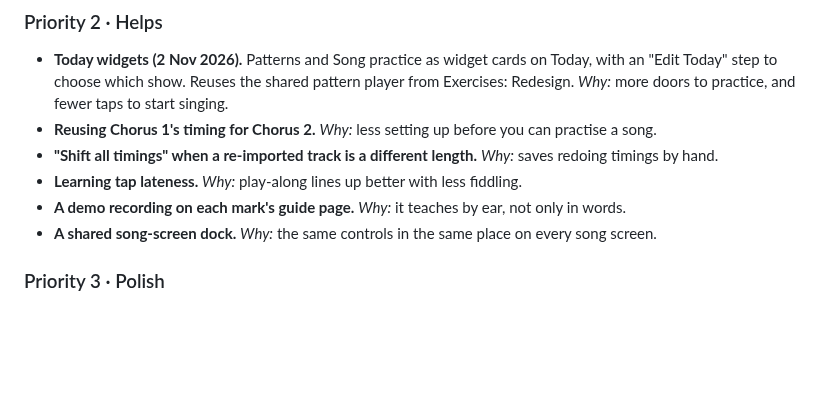
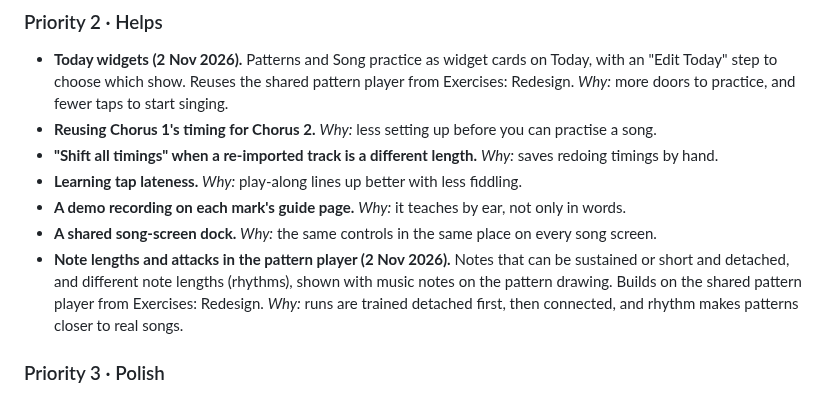
Before and after one commit to imperialfox/Vocal-Sessions, a Markdown page: RENDER_QUEUE.md, the part around the change. Rendered like a GitHub page; blank space fills up the shorter version.

Commit message:
Queue: add note lengths and attacks to Not scheduled (Priority 2)
Documentation only: no version change.

Co-Authored-By: Claude Opus 5.5 <noreply@anthropic.com>
Claude-Session: https://claude.ai/code/session_01KPEKdG1UQJrPkdgWrhvvey

```diff
--- a/RENDER_QUEUE.md
+++ b/RENDER_QUEUE.md
@@ -125,6 +125,8 @@ Each idea has its priority, the date it was added and a *Why* line. New ideas go
 - **Learning tap lateness.** *Why:* play-along lines up better with less fiddling.
 - **A demo recording on each mark's guide page.** *Why:* it teaches by ear, not only in words.
 - **A shared song-screen dock.** *Why:* the same controls in the same place on every song screen.
+- **Note lengths and attacks in the pattern player (2 Nov 2026).** Notes that can be sustained or short and detached, and different note lengths (rhythms), shown with music notes on the pattern drawing. Builds on the shared pattern player from Exercises: Redesign.
+  *Why:* runs are trained detached first, then connected, and rhythm makes patterns closer to real songs.
 
 ### Priority 3 · Polish
 
```
